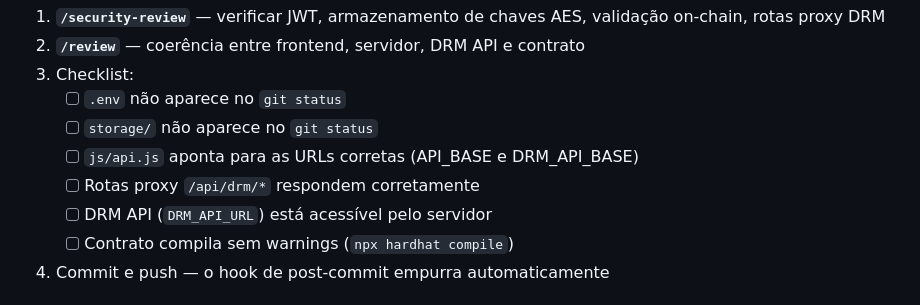
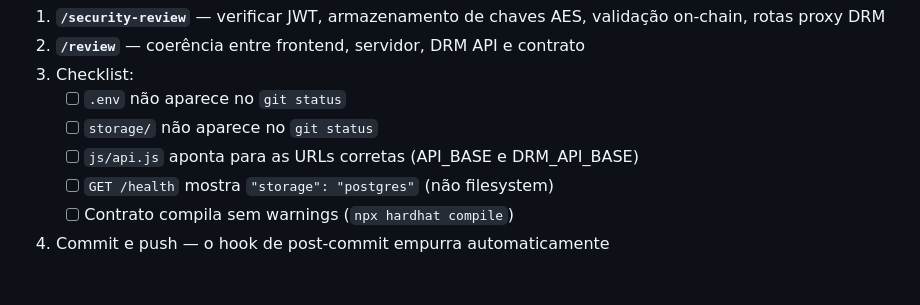
Before and after one commit to matheusmerlim1/trabalho-nilson, a Markdown page: Livraria dlm/CLAUDE.md, the part around one of its changes. GitHub-like rendering.

```diff
--- a/Livraria dlm/CLAUDE.md
+++ b/Livraria dlm/CLAUDE.md
@@ -183,8 +196,7 @@ Claude Code também sincroniza ao encerrar a sessão via hook `Stop` em `.claude
    - [ ] `.env` não aparece no `git status`
    - [ ] `storage/` não aparece no `git status`
    - [ ] `js/api.js` aponta para as URLs corretas (API_BASE e DRM_API_BASE)
-   - [ ] Rotas proxy `/api/drm/*` respondem corretamente
-   - [ ] DRM API (`DRM_API_URL`) está acessível pelo servidor
+   - [ ] `GET /health` mostra `"storage": "postgres"` (não filesystem)
    - [ ] Contrato compila sem warnings (`npx hardhat compile`)
 4. Commit e push — o hook de post-commit empurra automaticamente
 
```
Also changed, not shown: other parts of Livraria dlm/CLAUDE.md (+41 -28 lines).
